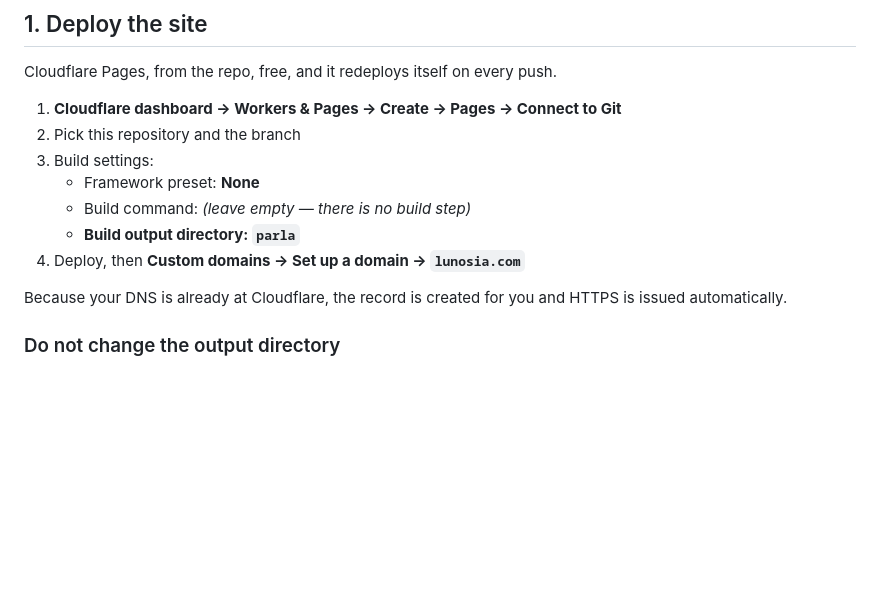
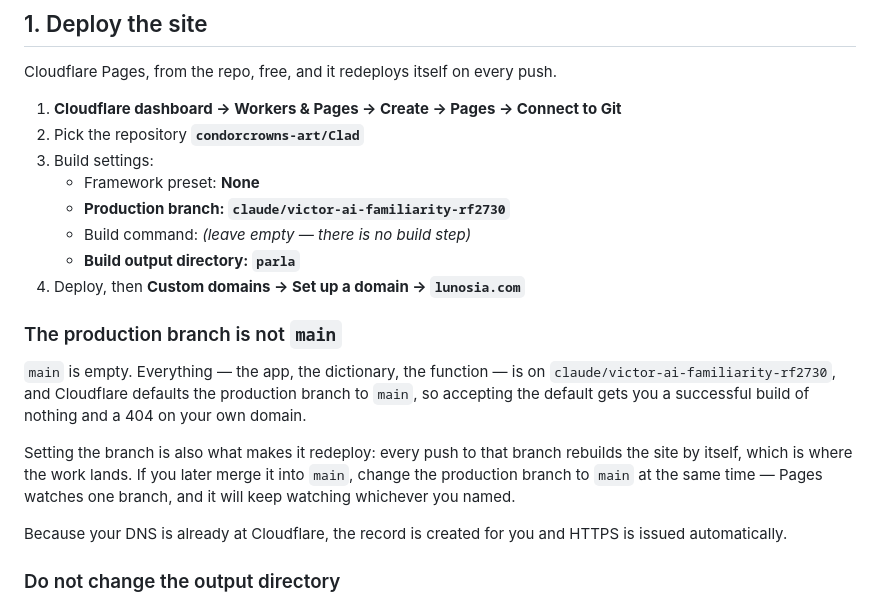
Before and after one commit to condorcrowns-art/Clad, a Markdown page: parla/DEPLOY.md, the part around the change. GitHub-like rendering; blank space fills up the shorter version.

Commit message:
Say which branch Pages has to build
main is empty. Everything is on the feature branch, and Cloudflare defaults
the production branch to main — so accepting the default gets you a successful
build of nothing and a 404 on your own domain, which is the least debuggable
possible outcome.

Co-Authored-By: Claude Opus 5 <noreply@anthropic.com>
Claude-Session: https://claude.ai/code/session_01Vwh69HnCg3ngoCXS8mBjcP

```diff
--- a/parla/DEPLOY.md
+++ b/parla/DEPLOY.md
@@ -14,12 +14,25 @@ and then wonder why the chatbot is quiet.
 Cloudflare Pages, from the repo, free, and it redeploys itself on every push.
 
 1. **Cloudflare dashboard → Workers & Pages → Create → Pages → Connect to Git**
-2. Pick this repository and the branch
+2. Pick the repository **`condorcrowns-art/Clad`**
 3. Build settings:
    - Framework preset: **None**
+   - **Production branch: `claude/victor-ai-familiarity-rf2730`**
    - Build command: *(leave empty — there is no build step)*
    - **Build output directory: `parla`**
 4. Deploy, then **Custom domains → Set up a domain → `lunosia.com`**
+
+### The production branch is not `main`
+
+`main` is empty. Everything — the app, the dictionary, the function — is on
+`claude/victor-ai-familiarity-rf2730`, and Cloudflare defaults the production
+branch to `main`, so accepting the default gets you a successful build of
+nothing and a 404 on your own domain.
+
+Setting the branch is also what makes it redeploy: every push to that branch
+rebuilds the site by itself, which is where the work lands. If you later merge
+it into `main`, change the production branch to `main` at the same time —
+Pages watches one branch, and it will keep watching whichever you named.
 
 Because your DNS is already at Cloudflare, the record is created for you and
 HTTPS is issued automatically.
```
